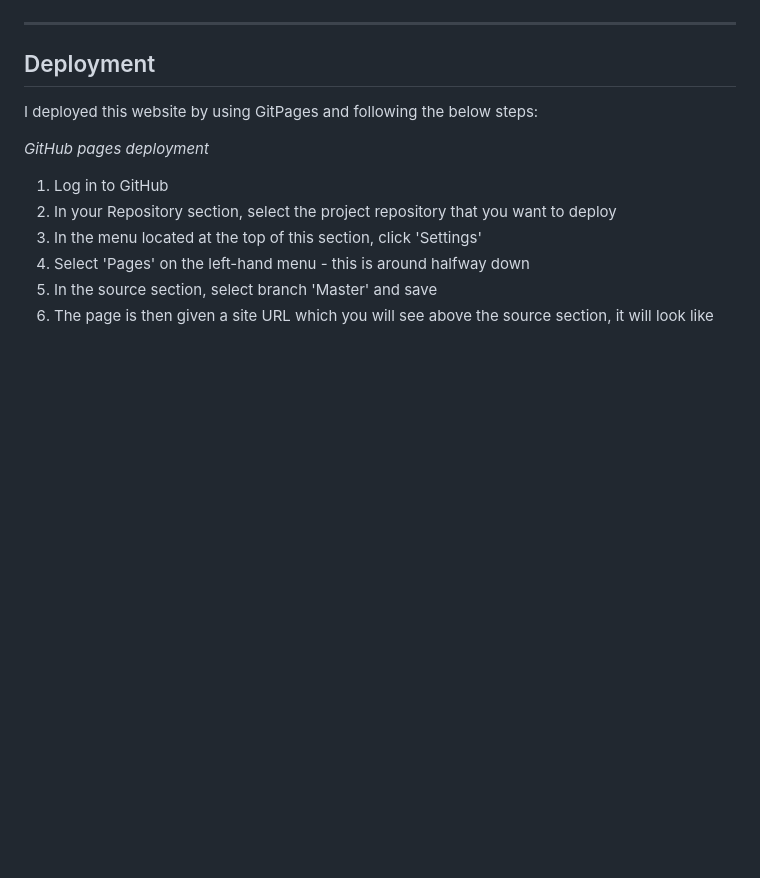
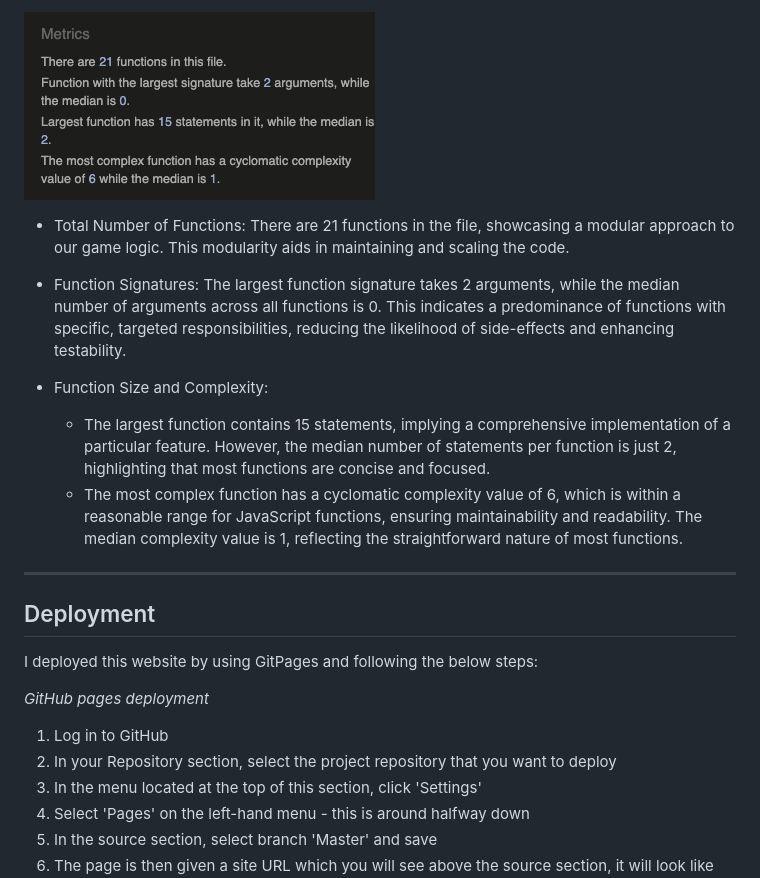
Before and after one commit to ThePyth0nKid/pp2Memory, a Markdown page: README.md, the part around the change printed below. Drawn GitHub-style; pictures changed too: assets/doc/metricsJava.png (added); blank space fills up the shorter version.

```diff
--- a/README.md
+++ b/README.md
@@ -122,3 +137,13 @@ So that in the end there were no more errors.
+![JSHintMetrics](assets/doc/metricsJava.png)
+
+- Total Number of Functions: There are 21 functions in the file, showcasing a modular approach to our game logic. This modularity aids in maintaining and scaling the code.
+
+- Function Signatures: The largest function signature takes 2 arguments, while the median number of arguments across all functions is 0. This indicates a predominance of functions with specific, targeted responsibilities, reducing the likelihood of side-effects and enhancing testability.
+
+- Function Size and Complexity:
+  - The largest function contains 15 statements, implying a comprehensive implementation of a particular feature. However, the median      number of statements per function is just 2, highlighting that most functions are concise and focused.
+  - The most complex function has a cyclomatic complexity value of 6, which is within a reasonable range for JavaScript functions, ensuring    maintainability and readability. The median complexity value is 1, reflecting the straightforward nature of most functions.
+
 
 ---
 
```
Also changed, not shown: other parts of README.md (+18 -3 lines), assets/doc/javaWarnings.png (added).
